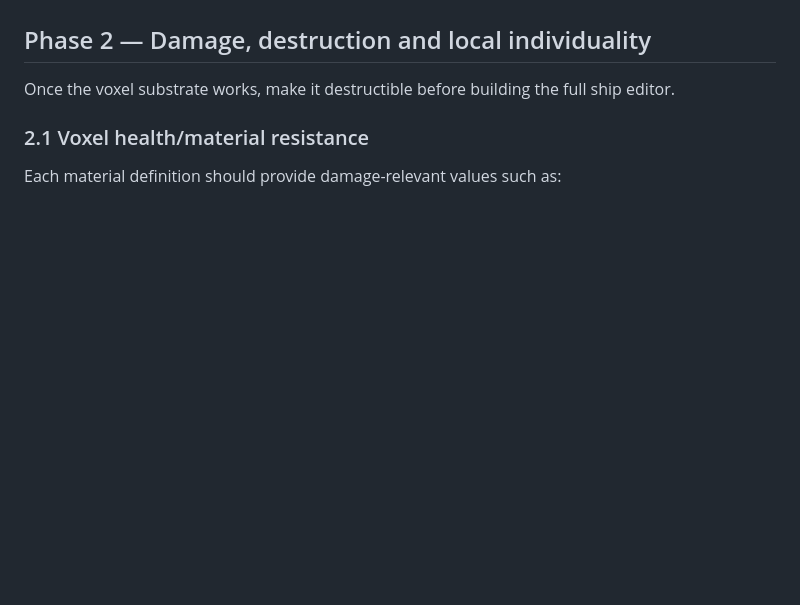
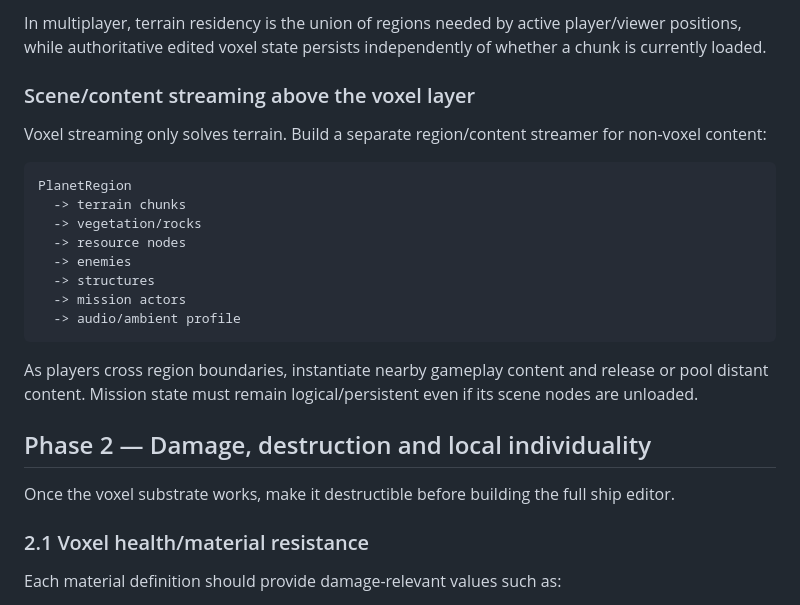
Before and after one commit to sebasu66/general, a Markdown page: docs/GAME_IMPLEMENTATION_ROADMAP.md, the part around one of its changes. GitHub-like rendering; blank space fills up the shorter version.

````diff
--- a/docs/GAME_IMPLEMENTATION_ROADMAP.md
+++ b/docs/GAME_IMPLEMENTATION_ROADMAP.md
@@ -215,3 +279,21 @@ This is the first milestone.
+In multiplayer, terrain residency is the union of regions needed by active player/viewer positions, while authoritative edited voxel state persists independently of whether a chunk is currently loaded.
+
+### Scene/content streaming above the voxel layer
+
+Voxel streaming only solves terrain. Build a separate region/content streamer for non-voxel content:
+
+```text
+PlanetRegion
+  -> terrain chunks
+  -> vegetation/rocks
+  -> resource nodes
+  -> enemies
+  -> structures
+  -> mission actors
+  -> audio/ambient profile
+```
+
+As players cross region boundaries, instantiate nearby gameplay content and release or pool distant content. Mission state must remain logical/persistent even if its scene nodes are unloaded.
 
 ## Phase 2 — Damage, destruction and local individuality
 
````
Also changed, not shown: other parts of docs/GAME_IMPLEMENTATION_ROADMAP.md (+64 -0 lines).
